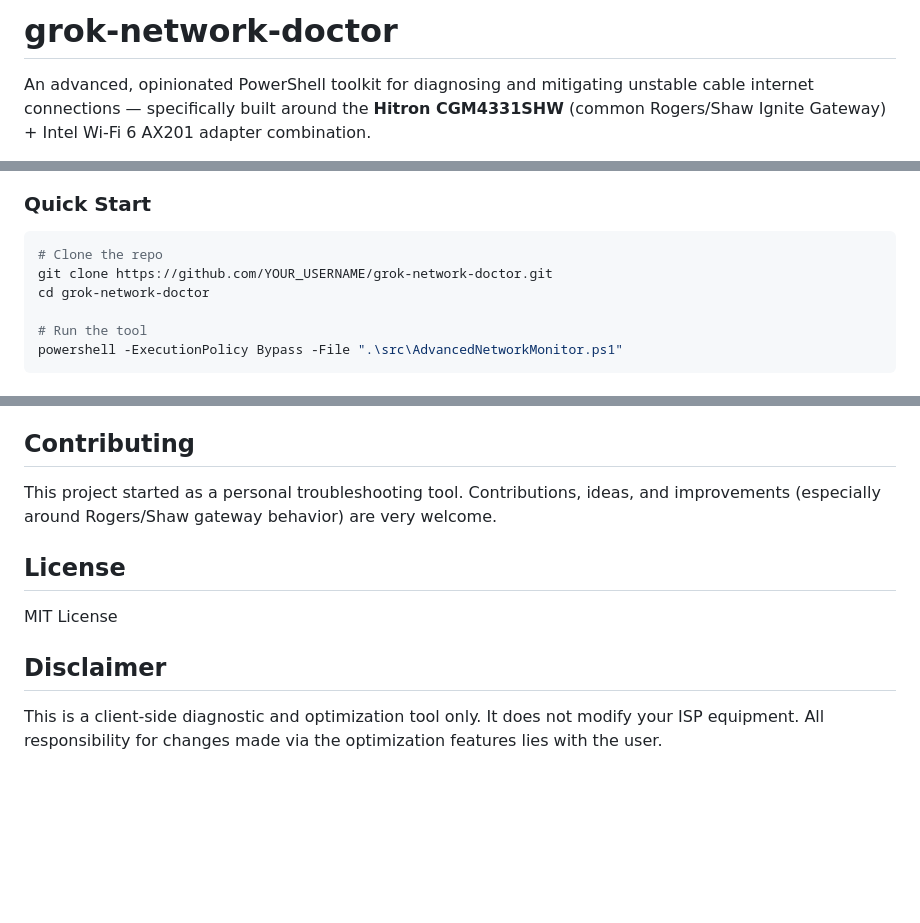
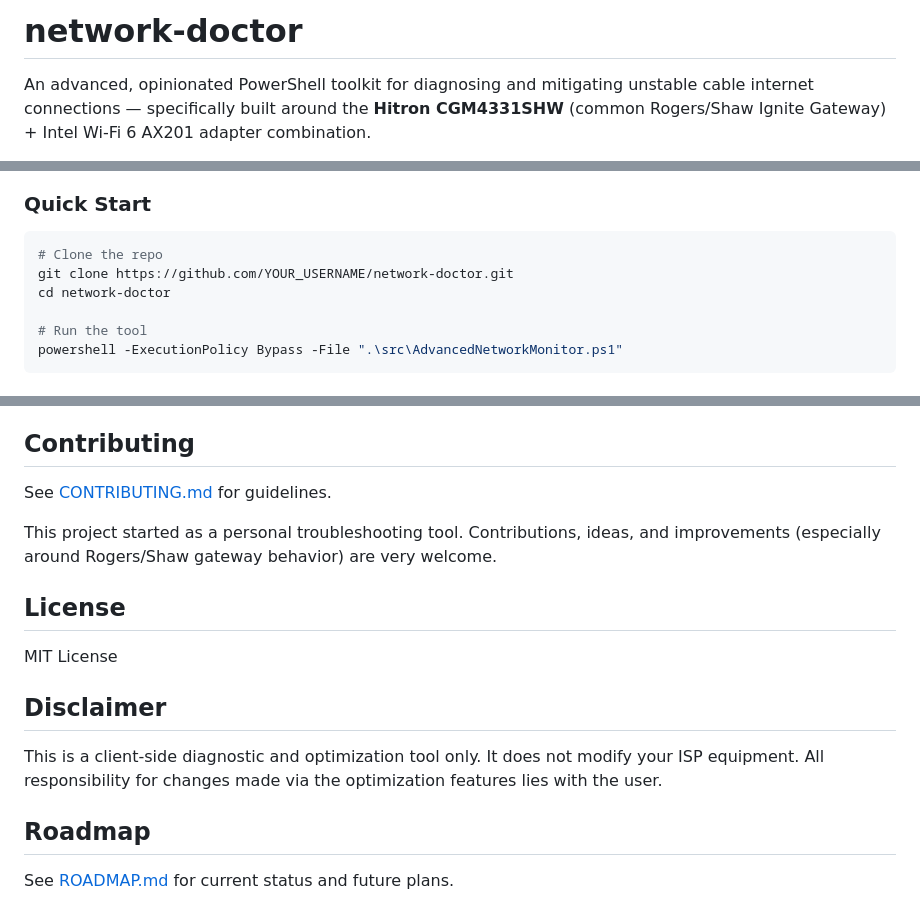
Before and after one commit to iiZerve/network-doctor, a Markdown page: README.md, 3 parts joined by grey strips. GitHub-like rendering; blank space fills up the shorter version.

Commit message:
Add CONTRIBUTING.md, ROADMAP.md, and assets folder
- New contributing guidelines
- Public roadmap
- Placeholder for future logo/banner

````diff
--- a/README.md
+++ b/README.md
@@ -1,4 +1,4 @@
-# grok-network-doctor
+# network-doctor
 
 An advanced, opinionated PowerShell toolkit for diagnosing and mitigating unstable cable internet connections — specifically built around the **Hitron CGM4331SHW** (common Rogers/Shaw Ignite Gateway) + Intel Wi-Fi 6 AX201 adapter combination.
 
@@ -47,8 +47,8 @@ This tool was built to:
 
 ```powershell
 # Clone the repo
-git clone https://github.com/YOUR_USERNAME/grok-network-doctor.git
-cd grok-network-doctor
+git clone https://github.com/YOUR_USERNAME/network-doctor.git
+cd network-doctor
 
 # Run the tool
 powershell -ExecutionPolicy Bypass -File ".\src\AdvancedNetworkMonitor.ps1"
@@ -76,6 +76,8 @@ The tool has an interactive menu with these main options:
 
 ## Contributing
 
+See [CONTRIBUTING.md](CONTRIBUTING.md) for guidelines.
+
 This project started as a personal troubleshooting tool. Contributions, ideas, and improvements (especially around Rogers/Shaw gateway behavior) are very welcome.
 
 ## License
@@ -85,3 +87,9 @@ MIT License
 ## Disclaimer
 
 This is a client-side diagnostic and optimization tool only. It does not modify your ISP equipment. All responsibility for changes made via the optimization features lies with the user.
+
+
+
+## Roadmap
+
+See [ROADMAP.md](ROADMAP.md) for current status and future plans.
````
Also changed, not shown: CONTRIBUTING.md (added, +32 -0 lines), ROADMAP.md (added, +35 -0 lines).
